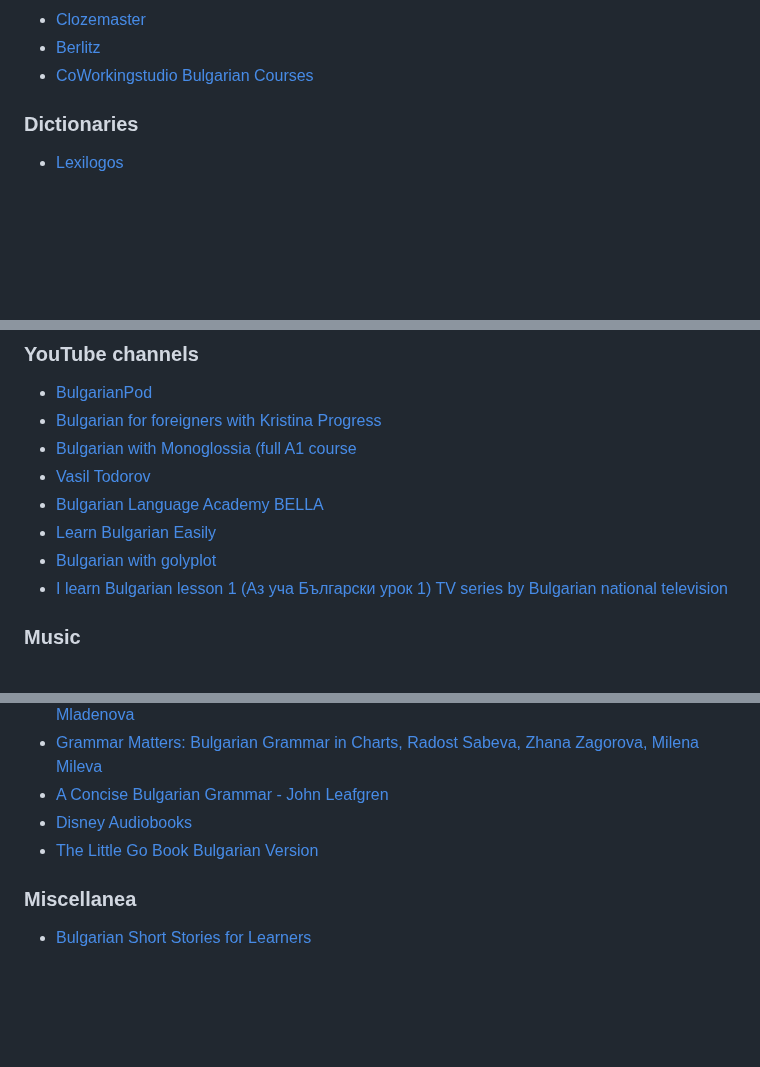
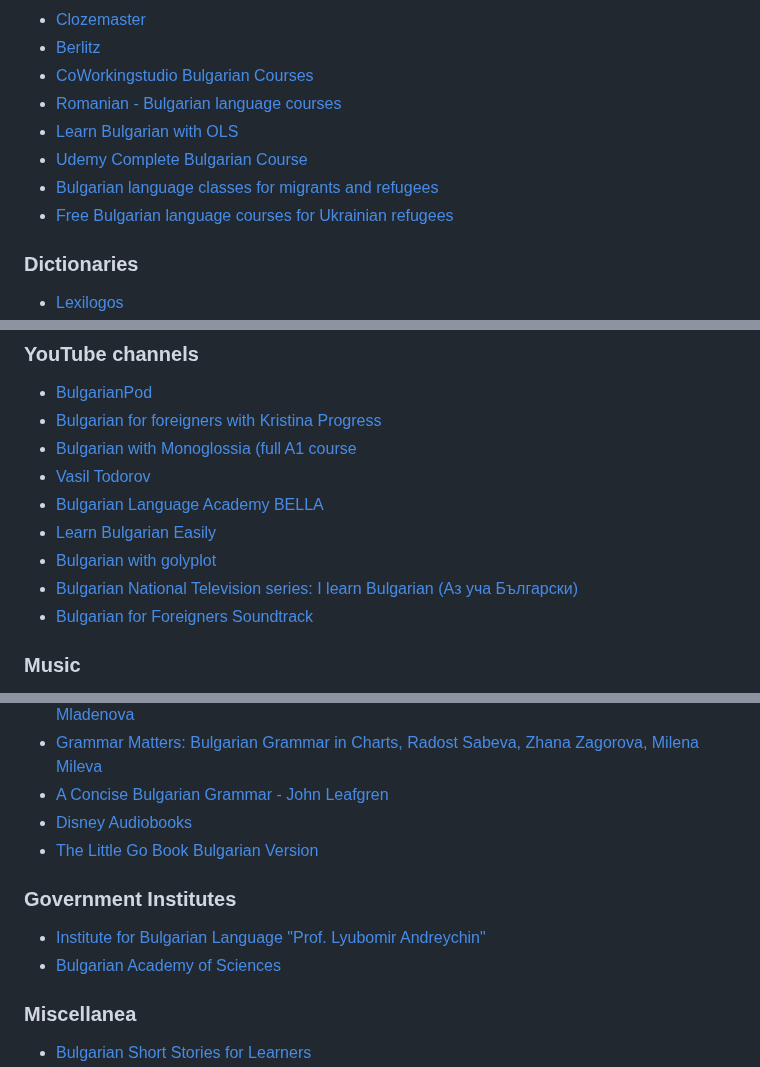
Before and after one commit to cvic/awesome-bulgarian, a Markdown page: README.md, 3 parts joined by grey strips. GitHub-like rendering; blank space fills up the shorter version.

```diff
--- a/README.md
+++ b/README.md
@@ -59,6 +59,11 @@ A curated list of awesome Bulgarian language resources.
 * [Clozemaster](https://www.clozemaster.com/languages/expand-bulgarian-vocabulary)
 * [Berlitz](https://www.berlitz.com/languages/bulgarian)
 * [CoWorkingstudio Bulgarian Courses](https://www.co-workingstudio.com/learn-bulgarian-language)
+* [Romanian - Bulgarian language courses](https://hir-ed.eu/romanian-bulgarian-language-courses)
+* [Learn Bulgarian with OLS](https://academy.europa.eu/local/euacademy/pages/course/community-overview.php?title=learn-bulgarian-with-ols)
+* [Udemy Complete Bulgarian Course](https://www.udemy.com/course/complete-bulgarian-course-learn-bulgarian-for-beginners)
+* [Bulgarian language classes for migrants and refugees](https://refugee.bg/en/education/bulgarian-language-classes)
+* [Free Bulgarian language courses for Ukrainian refugees](https://ukraine.gov.bg/bulgarian-language-courses)
 
 ### Dictionaries
 * [Lexilogos](https://www.lexilogos.com/english/bulgarian_dictionary.htm)
@@ -106,7 +111,8 @@ A curated list of awesome Bulgarian language resources.
 * [Bulgarian Language Academy BELLA ](https://www.youtube.com/@bulgarianlanguageacademy2587/videos)
 * [Learn Bulgarian Easily](https://www.youtube.com/@learnbulgarian/videos)
 * [Bulgarian with golyplot](https://www.youtube.com/@golyplot/videos)
-* [I learn Bulgarian lesson 1 (Аз уча Български урок 1) TV series by Bulgarian national television](https://www.youtube.com/watch?v=9NC5zumL2yM&list=PLnEXbUSPy8Rslhj5xJeTb3mT9pqpLOl5N)
+* [Bulgarian National Television series: I learn Bulgarian (Аз уча Български)](https://www.youtube.com/watch?v=9NC5zumL2yM&list=PLnEXbUSPy8Rslhj5xJeTb3mT9pqpLOl5N)
+* [Bulgarian for Foreigners Soundtrack](https://www.youtube.com/playlist?list=PLqIuAB9ORCIQZNtwsC0kk9g48yZr9qCMR)
 
 ### Music
 * [Spotify](https://spotify.com/) [\[app\]](https://play.google.com/store/apps/details?id=com.spotify.music)
@@ -155,6 +161,10 @@ A curated list of awesome Bulgarian language resources.
 * [Disney Audiobooks](https://open.spotify.com/show/1egQMCIb919cUAQP2PsISe)
 * [The Little Go Book Bulgarian Version](https://github.com/valll94/the-little-go-book-bg)
 
+### Government Institutes
+* [Institute for Bulgarian Language "Prof. Lyubomir Andreychin"](https://ibl.bas.bg/en/resursi)
+* [Bulgarian Academy of Sciences](https://www.bas.bg/?lang=en)
+
 ### Miscellanea
 * [Bulgarian Short Stories for Learners](https://pobavno.com)
 * [European Comission Bulgarian Speech Repository](https://speech-repository.webcloud.ec.europa.eu/search-speeches?keyword=&collection=&speaker=&language=128&domain=All&level=All&use=All&type=All)
```
